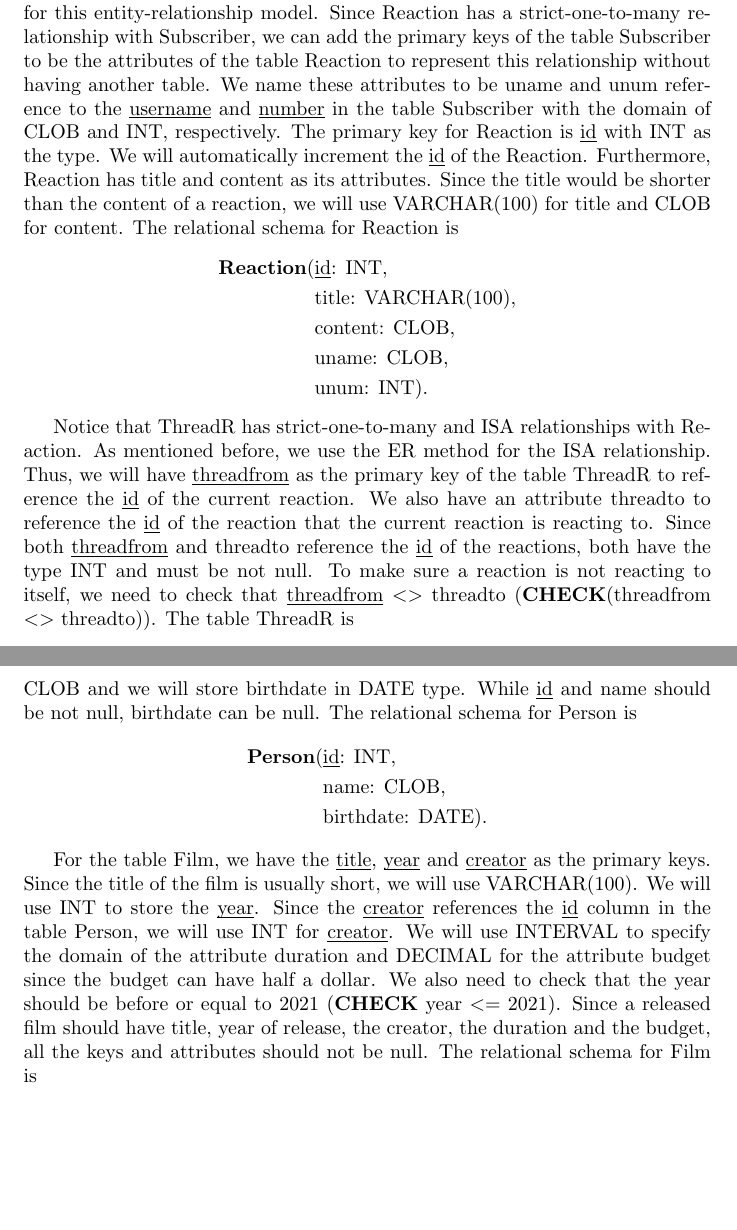
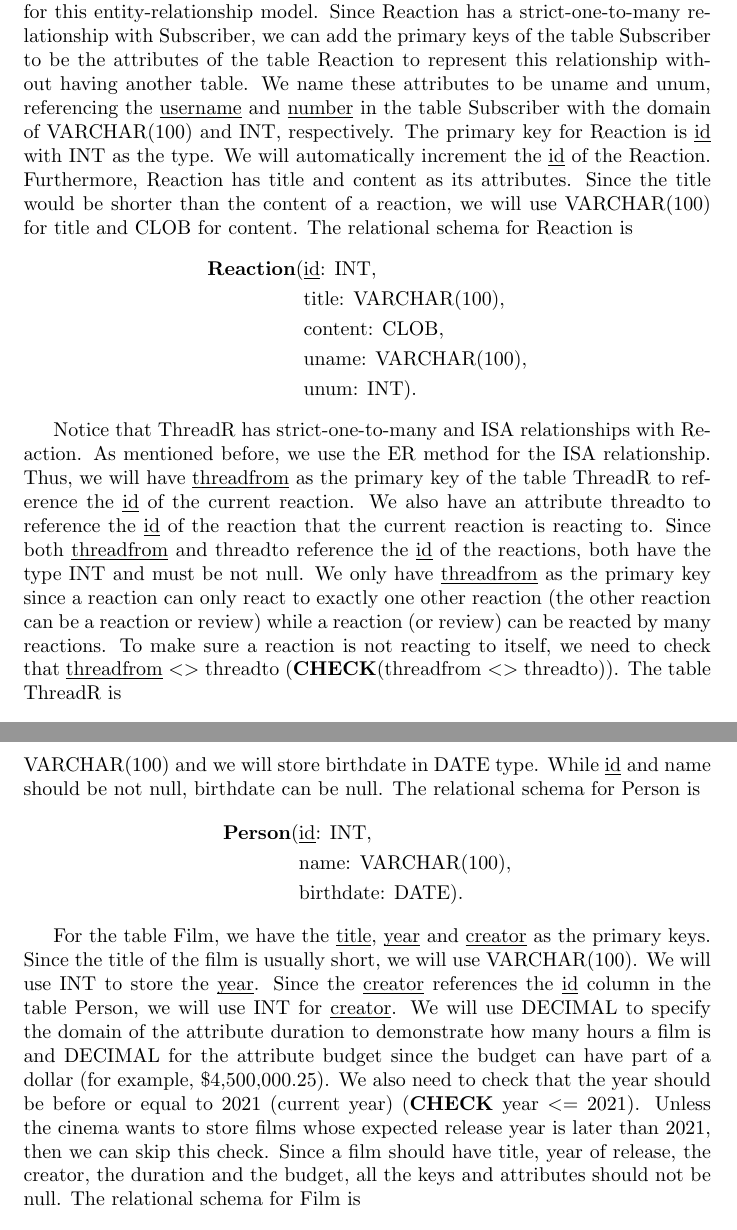
Before and after one commit to nguyen-gia-hien-tu/CS3DB3, a LaTeX problem sheet (Assignment 3/Assignment_3_tun1.tex): two parts of pages 2 and 5 of 6, joined at a grey line, cut so that both start at the same text, the shorter picture padded with empty space. The pictures show the PDF file Assignment 3/Assignment_3_tun1.pdf that the author committed with the source.

Commit message:
Doing A3

```diff
--- a/Assignment 3/Assignment_3_tun1.tex
+++ b/Assignment 3/Assignment_3_tun1.tex
@@ -56,11 +56,11 @@ the subscriber who is being followed, respectively. Thus, \key{funame} and
 \key{tuname} would reference \key{username} (column) of the Subscriber table
 while \key{funum} and \key{tunum} would reference \key{number} (column) of the
 Subscriber table. Since the domain of the attribute \key{username} in the
-Subscriber table is CLOB, we need to use CLOB to be the domain of the attributes
-(keys) \key{funame} and \key{tuname}. Similarly, we need to use INT for
-\key{funum} and \key{tunum}. All of the attributes would be not null as well. We
-also need to check that a subscriber is not following themselves, that is, we
-need to check either \key{funame} $<>$ \key{tuname} or \key{funum} $<>$
-\key{tunum} or both are different (inclusive or). The relational schema for the
-Friend\_Of table is
+Subscriber table is VARCHAR(100), we need to use VARCHAR(100) to be the domain
+of the attributes (keys) \key{funame} and \key{tuname}. Similarly, we need to
+use INT for \key{funum} and \key{tunum}. All of the attributes would be not null
+as well. We also need to check that a subscriber is not following themselves,
+that is, we need to check either \key{funame} $<>$ \key{tuname} or \key{funum}
+$<>$ \key{tunum} or both are different (inclusive or). The relational schema for
+the Friend\_Of table is
 \begin{align*}
@@ -68,5 +68,5 @@ Friend\_Of table is
                                 & \text{\key{funum}: INT,} \\
-                                & \text{\key{tuname}: CLOB,} \\
+                                & \text{\key{tuname}: VARCHAR(100),} \\
                                 & \text{\key{tunum}: INT).}
 \end{align*}
 
@@ -77,18 +77,18 @@ for this entity-relationship model. Since Reaction has a strict-one-to-many
 relationship with Subscriber, we can add the primary keys of the table
 Subscriber to be the attributes of the table Reaction to represent this
 relationship without having another table. We name these attributes to be uname
-and unum reference to the \key{username} and \key{number} in the table
-Subscriber with the domain of CLOB and INT, respectively. The primary key for
-Reaction is \key{id} with INT as the type. We will automatically increment the
-\key{id} of the Reaction. Furthermore, Reaction has title and content as its
-attributes. Since the title would be shorter than the content of a reaction, we
-will use VARCHAR(100) for title and CLOB for content. The relational schema for
-Reaction is
+and unum, referencing the \key{username} and \key{number} in the table
+Subscriber with the domain of VARCHAR(100) and INT, respectively. The primary
+key for Reaction is \key{id} with INT as the type. We will automatically
+increment the \key{id} of the Reaction. Furthermore, Reaction has title and
+content as its attributes. Since the title would be shorter than the content of
+a reaction, we will use VARCHAR(100) for title and CLOB for content. The
+relational schema for Reaction is
 \begin{align*}
     \text{\textbf{Reaction}(} & \text{\key{id}: INT,} \\
                               & \text{title: VARCHAR(100),} \\
                               & \text{content: CLOB,} \\
-                              & \text{uname: CLOB,} \\
+                              & \text{uname: VARCHAR(100),} \\
                               & \text{unum: INT).}
 \end{align*}
 
@@ -98,7 +98,10 @@ will have \key{threadfrom} as the primary key of the table ThreadR to reference
 the \key{id} of the current reaction. We also have an attribute threadto to
 reference the \key{id} of the reaction that the current reaction is reacting to.
 Since both \key{threadfrom} and threadto reference the \key{id} of the
-reactions, both have the type INT and must be not null. To make sure a reaction
+reactions, both have the type INT and must be not null. We only have
+\key{threadfrom} as the primary key since a reaction can only react to exactly
+one other reaction (the other reaction can be a reaction or review) while a
+reaction (or review) can be reacted by many reactions. To make sure a reaction
 is not reacting to itself, we need to check that \key{threadfrom} $<>$ threadto
 (\textbf{CHECK}(threadfrom $<>$ threadto)). The table ThreadR is
 \begin{align*}
@@ -107,16 +110,5 @@ is not reacting to itself, we need to check that \key{threadfrom} $<>$ threadto
 \end{align*}
 
 We also have the table for the entity ReviewR. We will have \key{reactfrom} as
-the primary key for the table ReviewR, referencing the \key{id} of a reaction,
-whose domain of attribute is INT. Since ReviewR also has a strict-one-to-many
-relationship with Review entity, we will add the primary (and partial) keys of
-the entity Review as attributes of the table ReviewR. Thus, we will have
-reacteduname: CLOB, referencing the username of the subscriber whose review is
-being reacted to, reactedunum: INT, referencing the number of the subscriber
-whose review is being reacted to, reactedrevision: INT, referencing the revision
-number of the review. We will need to add some more attributes to the table
-ReviewR since Review is also a weak entity of the entity Film (in Part 2). We
-will have reactedftitle: VARCHAR(100), reactedfyear: INT, reactedfcreator: INT
-as attributes, referencing the \key{title}, \key{year}, \key{creator} of the
-table Film in Part 2. These will be explained more in the table Review and the
-table Film Part 2. The table ReviewR is
+the primary key for the table ReviewR, referencing the \key{id} of the current
+reaction, whose domain of attribute is INT. Since ReviewR also has a
@@ -123,6 +126,6 @@ table Film Part 2. The table ReviewR is
 \begin{align*}
     \text{\textbf{ReviewR}(} & \text{\key{reactfrom}: INT,} \\
-                             & \text{reacteduname: CLOB,} \\
+                             & \text{reacteduname: VARCHAR(100),} \\
                              & \text{reactedunum: INT,} \\
                              & \text{reactedrevision: INT,} \\
                              & \text{reactedftitle: VARCHAR(100),} \\
@@ -133,18 +136,8 @@ table Film Part 2. The table ReviewR is
 For the entity Review, we will have a table Review. Since Review is a weak
 entity of Subscriber, we will have the primary keys of the table Subscriber as
 part of the primary keys of the table Review. Hence, we will have \key{uname}:
-CLOB and \key{unum}: INT for the table Review, referencing the \key{username}
-and \key{number} of the table Subscriber. We also have \key{revision} as the
-partial key of the table Review. Since it store the version of the review, it
-has INT as the domain. We will also have attributes score of type INT and
-timestamp whose domain is TIMESTAMP. Notice that Review is also a weak entity of
-the table Film in Part 2. Thus, we will need to add primary keys of the table
-Film as part of the primary keys of the table Review. Thus, we will have
-\key{ftitle}: VARCHAR(100), \key{fyear}: INT, \key{fcreator}: INT as primary
-keys of the table Review, referencing the \key{title}, the \key{year}, and the
-\key{creator} of the table Film. The choice of the domain of attributes will be
-explained in Part 2. Therefore, the primary key of the Review is (\key{uname},
-\key{unum}, \key{ftitle}, \key{fyear}, \key{fcreator}, \pkey{revision}). All of
-the keys and attributes should be not null since they are necessary to create a
-review. Furthermore, we need to check that the score should be between 0 and 10
-(\textbf{CHECK}(0 $<=$ score AND score $<=$ 10)). The table Review is
+VARCHAR(100) and \key{unum}: INT for the table Review, referencing the
+\key{username} and \key{number} of the table Subscriber. We also have
+\key{revision} as the partial key of the table Review. Since it stores the
+version of the review, it has INT as the domain. We will also have attributes
+score of type INT and timestamp whose domain is TIMESTAMP. Notice that Review is
@@ -151 +147,9 @@ review. Furthermore, we need to check that the score should be between 0 and 10
+INT as primary keys of the table Review, referencing the \key{title}, the
+\key{year}, and the \key{creator} of the table Film. The choice of the domain of
+attributes for Film will be explained in Part 2. Therefore, the primary key of
+the Review is (\key{uname}, \key{unum}, \key{ftitle}, \key{fyear},
+\key{fcreator}, \pkey{revision}). All of the keys and attributes should be not
+null since they are necessary to create a review. Furthermore, we need to check
+that the score should be between 0 and 10 (\textbf{CHECK}(0 $<=$ score AND score
+$<=$ 10)). The table Review is
 \begin{align*}
@@ -196,12 +200,12 @@ null.
 
 The table Person has the primary key \key{id}. We will let the domain of
 \key{id} to be INT and let it be auto-generated. The name of the person should
-be stored in CLOB and we will store birthdate in DATE type. While \key{id} and
-name should be not null, birthdate can be null. The relational schema for Person
-is
+be stored in VARCHAR(100) and we will store birthdate in DATE type. While
+\key{id} and name should be not null, birthdate can be null. The relational
+schema for Person is
 \begin{align*}
     \text{\textbf{Person}(} & \text{\key{id}: INT,} \\
-                            & \text{name: CLOB,} \\
+                            & \text{name: VARCHAR(100),} \\
                             & \text{birthdate: DATE).}
 \end{align*}
 
@@ -209,9 +213,9 @@ For the table Film, we have the \key{title}, \key{year} and \key{creator} as the
 primary keys. Since the title of the film is usually short, we will use
 VARCHAR(100). We will use INT to store the \key{year}. Since the \key{creator}
 references the \key{id} column in the table Person, we will use INT for
-\key{creator}. We will use INTERVAL to specify the domain of the attribute
-duration and DECIMAL for the attribute budget since the budget can have half a
-dollar. We also need to check that the year should be before or equal to 2021
-(\textbf{CHECK} year $<=$ 2021). Since a released film should have title, year
-of release, the creator, the duration and the budget, all the keys and
-attributes should not be null. The relational schema for Film is
+\key{creator}. We will use DECIMAL to specify the domain of the attribute
+duration to demonstrate how many hours a film is and DECIMAL for the attribute
+budget since the budget can have part of a dollar (for example, \$4,500,000.25).
+We also need to check that the year should be before or equal to 2021 (current
+year) (\textbf{CHECK} year $<=$ 2021). Unless the cinema wants to store films
+whose expected release year is later than 2021, then we can skip this check.
```
Also changed, not shown: Assignment 3/Assignment_3_tun1_SQL.txt (+5 -4 lines), Assignment 3/Assignment_3_tun1.pdf, Assignment 3/Assignment_3_tun1.tex (45 more changed lines).
